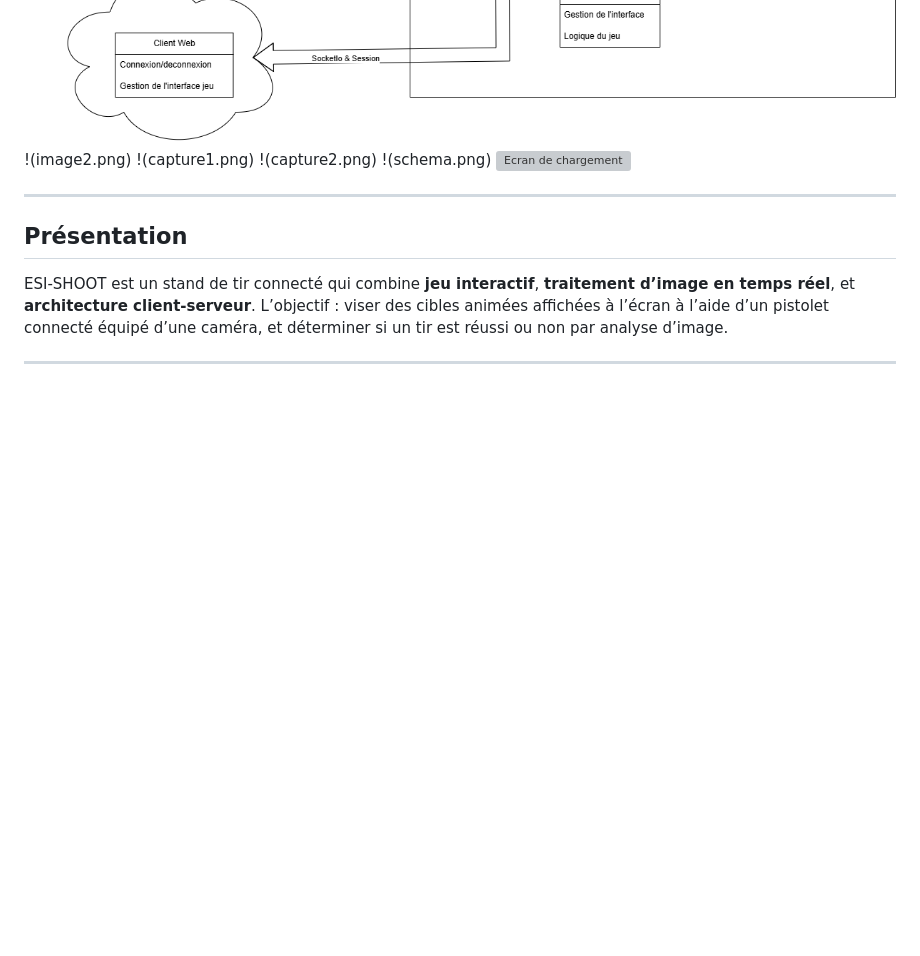
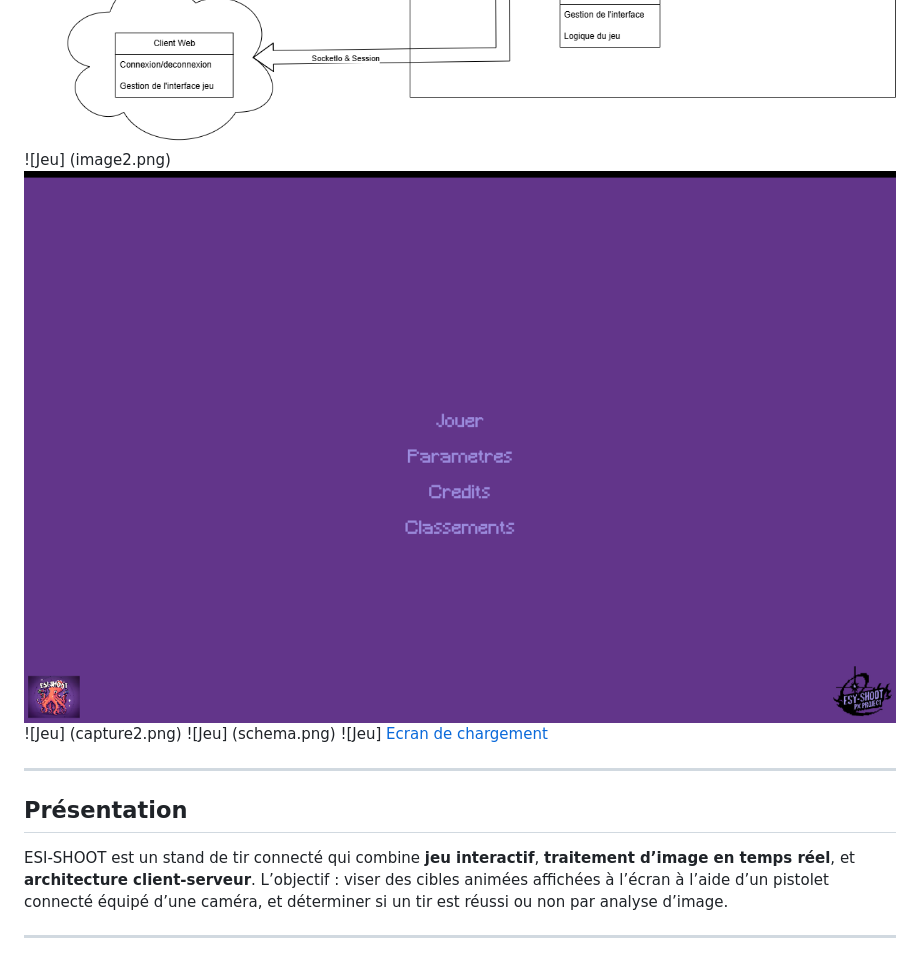
Before and after one commit to C0ulday/Shooter, a Markdown page: README.md, the part around the change. Rendered like a GitHub page; blank space fills up the shorter version; grey boxes are pictures that could not be loaded.

```diff
--- a/README.md
+++ b/README.md
@@ -9,11 +9,11 @@
 
 ![Diagramme ULM de l'architecture soft](schema.png)
 ![Diagramme ULM de l'architecture soft](SchemaDePrincipe.drawio.png)
-!(image2.png)
-!(capture1.png)
-!(capture2.png)
-!(schema.png)
-![Ecran de chargement](ecran_chargement.png)
+![Jeu] (image2.png)
+![Jeu](capture1.png)
+![Jeu] (capture2.png)
+![Jeu] (schema.png)
+![Jeu] [Ecran de chargement](ecran_chargement.png)
 
 
 ---
```
